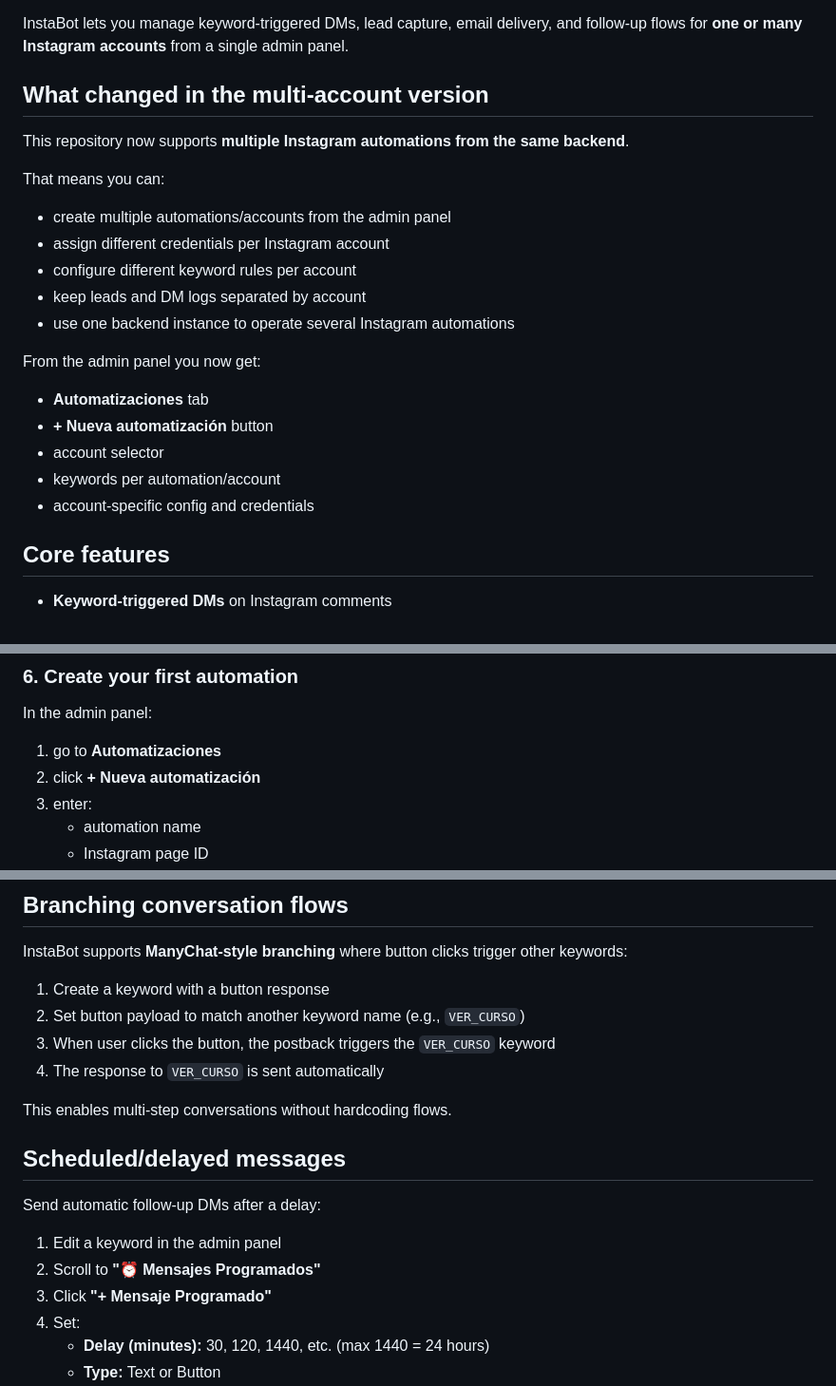
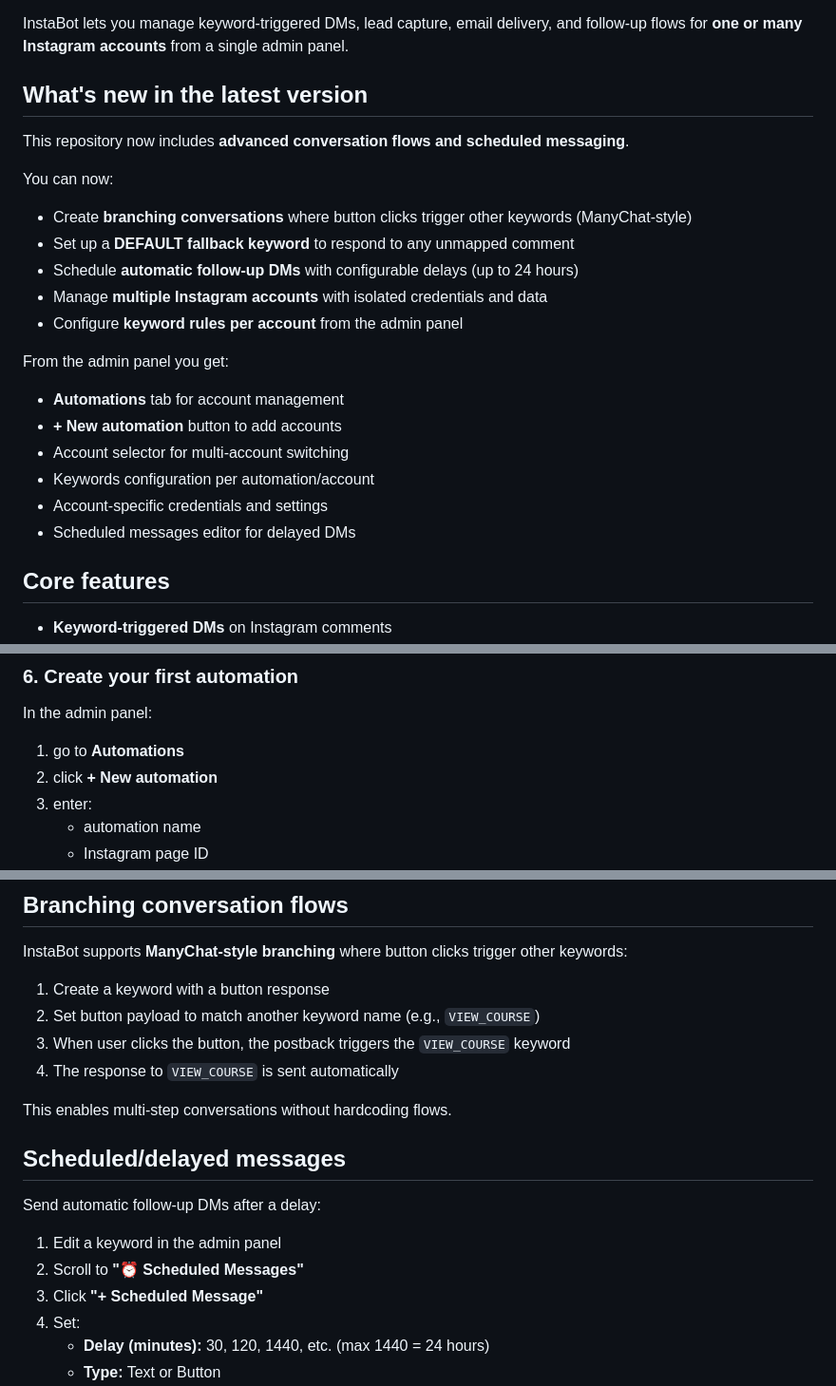
Before and after one commit to fer8614/instabot, a Markdown page: README.md, 3 parts joined by grey strips. Shown at 95% size. Drawn GitHub-style.

Commit message:
docs: translate README to English with all latest features

```diff
--- a/README.md
+++ b/README.md
@@ -4,23 +4,24 @@ Self-hosted Instagram DM automation with **multi-account support**.
 
 InstaBot lets you manage keyword-triggered DMs, lead capture, email delivery, and follow-up flows for **one or many Instagram accounts** from a single admin panel.
 
-## What changed in the multi-account version
+## What's new in the latest version
 
-This repository now supports **multiple Instagram automations from the same backend**.
+This repository now includes **advanced conversation flows and scheduled messaging**.
 
-That means you can:
-- create multiple automations/accounts from the admin panel
-- assign different credentials per Instagram account
-- configure different keyword rules per account
-- keep leads and DM logs separated by account
-- use one backend instance to operate several Instagram automations
+You can now:
+- Create **branching conversations** where button clicks trigger other keywords (ManyChat-style)
+- Set up a **DEFAULT fallback keyword** to respond to any unmapped comment
+- Schedule **automatic follow-up DMs** with configurable delays (up to 24 hours)
+- Manage **multiple Instagram accounts** with isolated credentials and data
+- Configure **keyword rules per account** from the admin panel
 
-From the admin panel you now get:
-- **Automatizaciones** tab
-- **+ Nueva automatización** button
-- account selector
-- keywords per automation/account
-- account-specific config and credentials
+From the admin panel you get:
+- **Automations** tab for account management
+- **+ New automation** button to add accounts
+- Account selector for multi-account switching
+- Keywords configuration per automation/account
+- Account-specific credentials and settings
+- Scheduled messages editor for delayed DMs
 
 ## Core features
 
@@ -164,8 +165,8 @@ corepack pnpm dev
 ### 6. Create your first automation
 
 In the admin panel:
-1. go to **Automatizaciones**
-2. click **+ Nueva automatización**
+1. go to **Automations**
+2. click **+ New automation**
 3. enter:
    - automation name
    - Instagram page ID
@@ -238,9 +239,9 @@ Current admin panel supports:
 InstaBot supports **ManyChat-style branching** where button clicks trigger other keywords:
 
 1. Create a keyword with a button response
-2. Set button payload to match another keyword name (e.g., `VER_CURSO`)
-3. When user clicks the button, the postback triggers the `VER_CURSO` keyword
-4. The response to `VER_CURSO` is sent automatically
+2. Set button payload to match another keyword name (e.g., `VIEW_COURSE`)
+3. When user clicks the button, the postback triggers the `VIEW_COURSE` keyword
+4. The response to `VIEW_COURSE` is sent automatically
 
 This enables multi-step conversations without hardcoding flows.
 
@@ -249,8 +250,8 @@ This enables multi-step conversations without hardcoding flows.
 Send automatic follow-up DMs after a delay:
 
 1. Edit a keyword in the admin panel
-2. Scroll to **"⏰ Mensajes Programados"**
-3. Click **"+ Mensaje Programado"**
+2. Scroll to **"⏰ Scheduled Messages"**
+3. Click **"+ Scheduled Message"**
 4. Set:
    - **Delay (minutes):** 30, 120, 1440, etc. (max 1440 = 24 hours)
    - **Type:** Text or Button
```
Also changed, not shown: other parts of README.md (+2 -2 lines).
